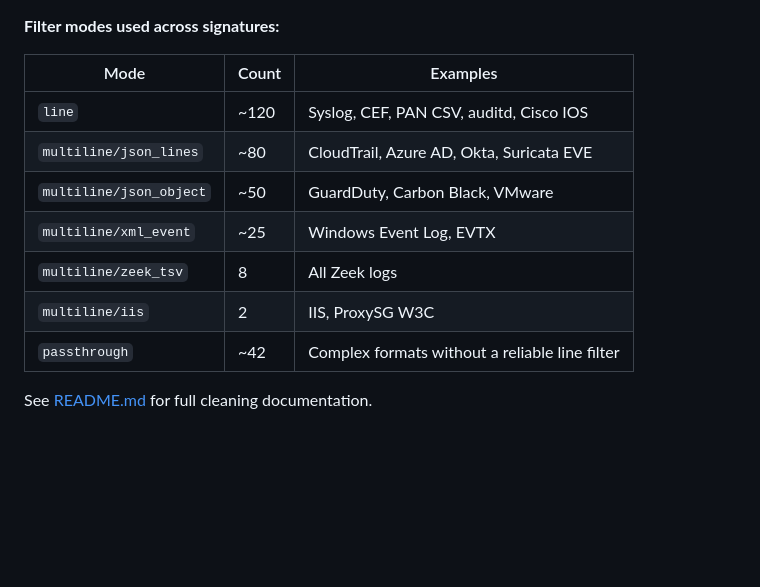
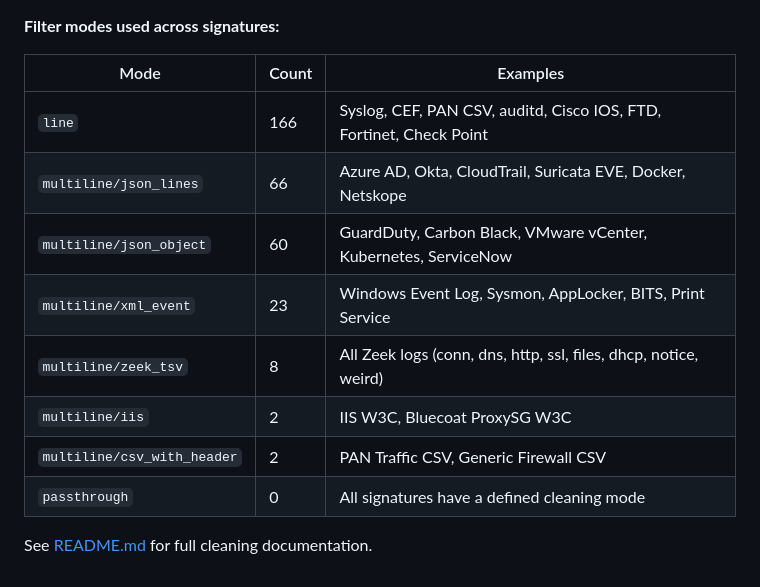
Before and after one commit to DefensiveCyber/prism, a Markdown page: SIGNATURES.md, the part around the change. Rendered like a GitHub page; blank space fills up the shorter version.

```diff
--- a/SIGNATURES.md
+++ b/SIGNATURES.md
@@ -606,12 +606,13 @@ Every signature includes automatic log cleaning — dirty lines (banners, header
 
 | Mode | Count | Examples |
 |---|---|---|
-| `line` | ~120 | Syslog, CEF, PAN CSV, auditd, Cisco IOS |
-| `multiline/json_lines` | ~80 | CloudTrail, Azure AD, Okta, Suricata EVE |
-| `multiline/json_object` | ~50 | GuardDuty, Carbon Black, VMware |
-| `multiline/xml_event` | ~25 | Windows Event Log, EVTX |
-| `multiline/zeek_tsv` | 8 | All Zeek logs |
-| `multiline/iis` | 2 | IIS, ProxySG W3C |
-| `passthrough` | ~42 | Complex formats without a reliable line filter |
+| `line` | 166 | Syslog, CEF, PAN CSV, auditd, Cisco IOS, FTD, Fortinet, Check Point |
+| `multiline/json_lines` | 66 | Azure AD, Okta, CloudTrail, Suricata EVE, Docker, Netskope |
+| `multiline/json_object` | 60 | GuardDuty, Carbon Black, VMware vCenter, Kubernetes, ServiceNow |
+| `multiline/xml_event` | 23 | Windows Event Log, Sysmon, AppLocker, BITS, Print Service |
+| `multiline/zeek_tsv` | 8 | All Zeek logs (conn, dns, http, ssl, files, dhcp, notice, weird) |
+| `multiline/iis` | 2 | IIS W3C, Bluecoat ProxySG W3C |
+| `multiline/csv_with_header` | 2 | PAN Traffic CSV, Generic Firewall CSV |
+| `passthrough` | 0 | All signatures have a defined cleaning mode |
 
 See [README.md](README.md) for full cleaning documentation.
```
